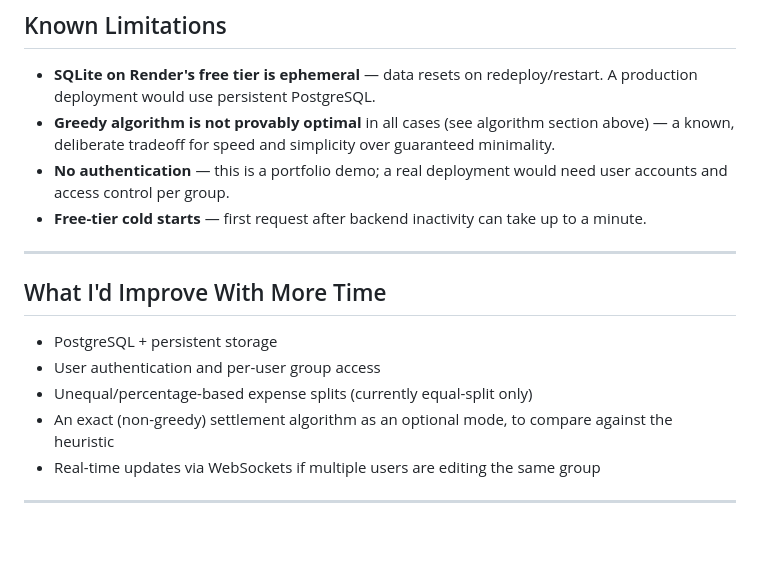
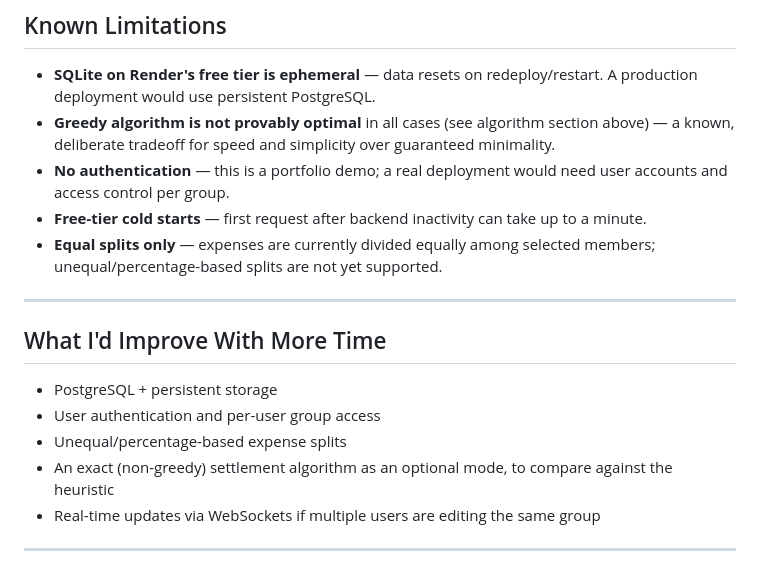
Before and after one commit to khindimegha-hub/expense-splitter, a Markdown page: README.md, the part around one of its changes. GitHub-like rendering; blank space fills up the shorter version.

```diff
--- a/README.md
+++ b/README.md
@@ -163,6 +169,7 @@ pytest tests/ -v
 - **Greedy algorithm is not provably optimal** in all cases (see algorithm section above) — a known, deliberate tradeoff for speed and simplicity over guaranteed minimality.
 - **No authentication** — this is a portfolio demo; a real deployment would need user accounts and access control per group.
 - **Free-tier cold starts** — first request after backend inactivity can take up to a minute.
+- **Equal splits only** — expenses are currently divided equally among selected members; unequal/percentage-based splits are not yet supported.
 
 ---
 
@@ -170,7 +177,7 @@ pytest tests/ -v
 
 - PostgreSQL + persistent storage
 - User authentication and per-user group access
-- Unequal/percentage-based expense splits (currently equal-split only)
+- Unequal/percentage-based expense splits
 - An exact (non-greedy) settlement algorithm as an optional mode, to compare against the heuristic
 - Real-time updates via WebSockets if multiple users are editing the same group
 
```
Also changed, not shown: other parts of README.md (+12 -6 lines).
